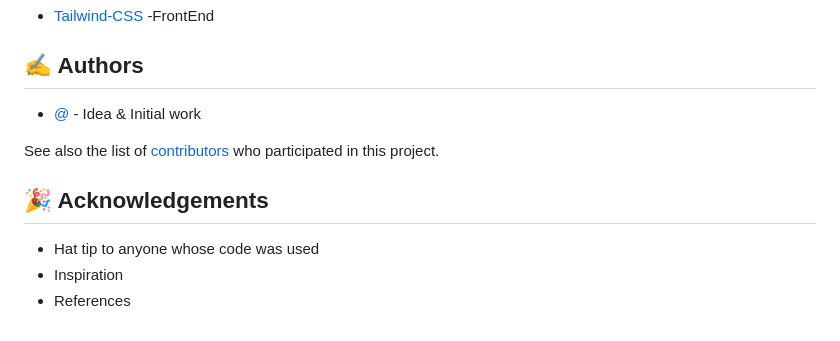
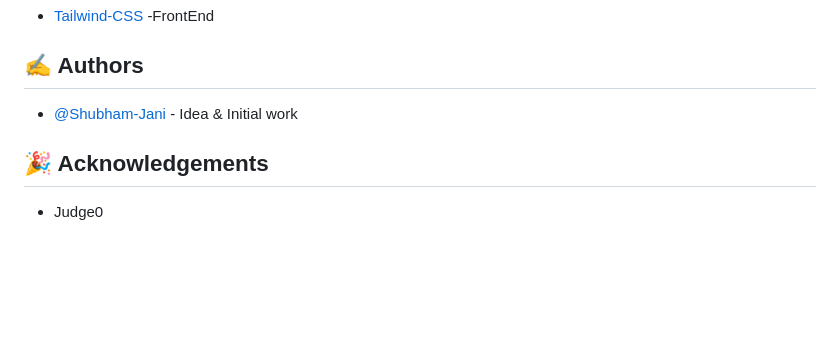
Before and after one commit to Shubham-Jani/Coding-Contest-Platform, a Markdown page: README.md, the part around the change. Drawn GitHub-style; blank space fills up the shorter version.

```diff
--- a/README.md
+++ b/README.md
@@ -122,12 +122,9 @@ Once the containers are up and running, you can access the Coding-Competition-Pl
 
 ## ✍️ Authors <a name = "authors"></a>
 
-- [@](https://github.com/kylelobo) - Idea & Initial work
+- [@Shubham-Jani](https://github.com/Shubham-Jani) - Idea & Initial work
 
-See also the list of [contributors](https://github.com/kylelobo/The-Documentation-Compendium/contributors) who participated in this project.
 
 ## 🎉 Acknowledgements <a name = "acknowledgement"></a>
 
-- Hat tip to anyone whose code was used
-- Inspiration
-- References
+- Judge0
```
